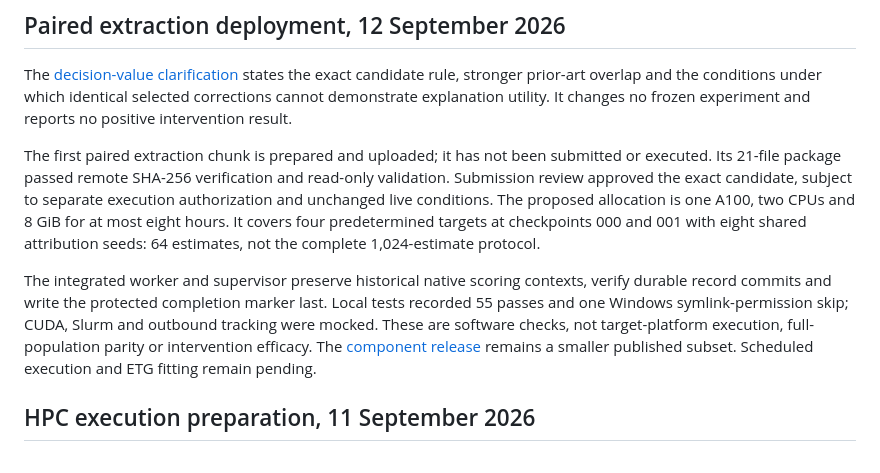
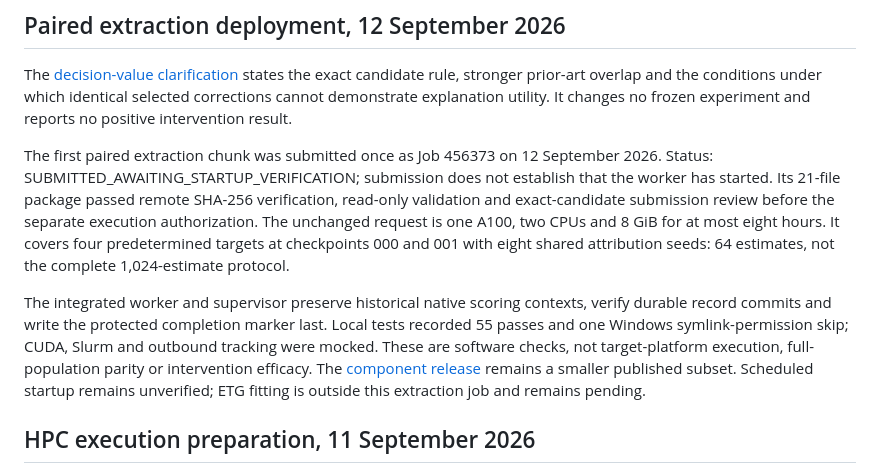
Before and after one commit to 1838904818/Class-IL, a Markdown page: TECHNICAL_DOCUMENTATION.md, the part around the change. GitHub-like rendering.

Commit message:
Record paired extraction job submission

```diff
--- a/TECHNICAL_DOCUMENTATION.md
+++ b/TECHNICAL_DOCUMENTATION.md
@@ -7,11 +7,12 @@ states the exact candidate rule, stronger prior-art overlap and the conditions
 under which identical selected corrections cannot demonstrate explanation utility.
 It changes no frozen experiment and reports no positive intervention result.
 
-The first paired extraction chunk is prepared and uploaded; it has not been
-submitted or executed. Its 21-file package passed remote SHA-256 verification
-and read-only validation. Submission review approved the exact candidate,
-subject to separate execution authorization and unchanged live conditions.
-The proposed allocation is one A100, two CPUs and 8 GiB for at most eight hours.
+The first paired extraction chunk was submitted once as Job 456373 on
+12 September 2026. Status: SUBMITTED_AWAITING_STARTUP_VERIFICATION; submission
+does not establish that the worker has started. Its 21-file package passed
+remote SHA-256 verification, read-only validation and exact-candidate submission
+review before the separate execution authorization. The unchanged request is
+one A100, two CPUs and 8 GiB for at most eight hours.
 It covers four predetermined targets at checkpoints 000 and 001 with eight
 shared attribution seeds: 64 estimates, not the complete 1,024-estimate protocol.
 
@@ -21,7 +22,8 @@ Local tests recorded 55 passes and one Windows symlink-permission skip; CUDA,
 Slurm and outbound tracking were mocked. These are software checks, not
 target-platform execution, full-population parity or intervention efficacy.
 The [component release](experimental/etg_chunk_extraction_v1/README.md) remains
-a smaller published subset. Scheduled execution and ETG fitting remain pending.
+a smaller published subset. Scheduled startup remains unverified; ETG fitting
+is outside this extraction job and remains pending.
 
 ## HPC execution preparation, 11 September 2026
 
```
Also changed, not shown: docs/ETG_DECISION_VALUE_2026-09-12.md (+6 -4 lines), docs/ETG_HPC_CAMPAIGN_2026-09-11.md (+5 -4 lines).
